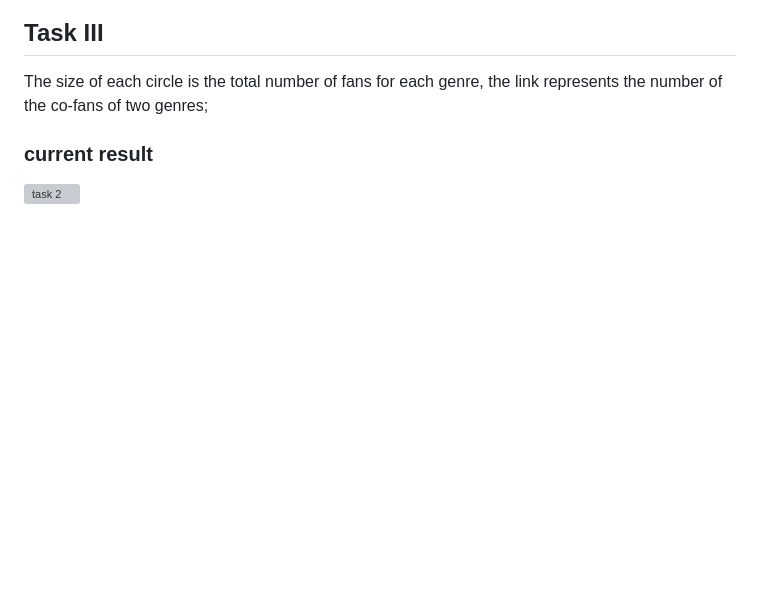
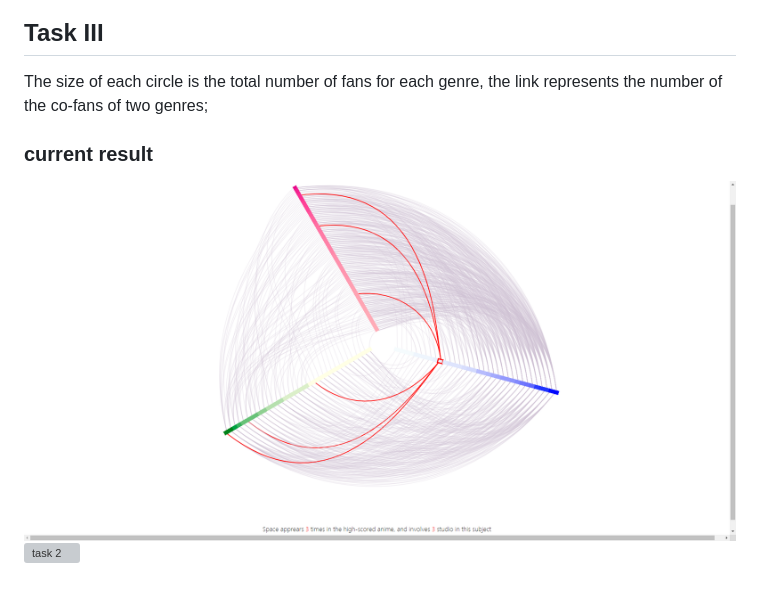
Before and after one commit to AutomnePAN/INF552-anime-visualisation, a Markdown page: README.md, the part around the change. Rendered like a GitHub page; pictures changed too: result/hive_plot.PNG (added); blank space fills up the shorter version; grey boxes are pictures that could not be loaded.

```diff
--- a/README.md
+++ b/README.md
@@ -38,4 +38,5 @@ The size of each circle is the total number of fans for each genre, the link rep
 
 ### current result
 
+![task 1](/result/hive_plot.PNG)
 ![task 2](/result/fans_number_graph.PNG)
```
